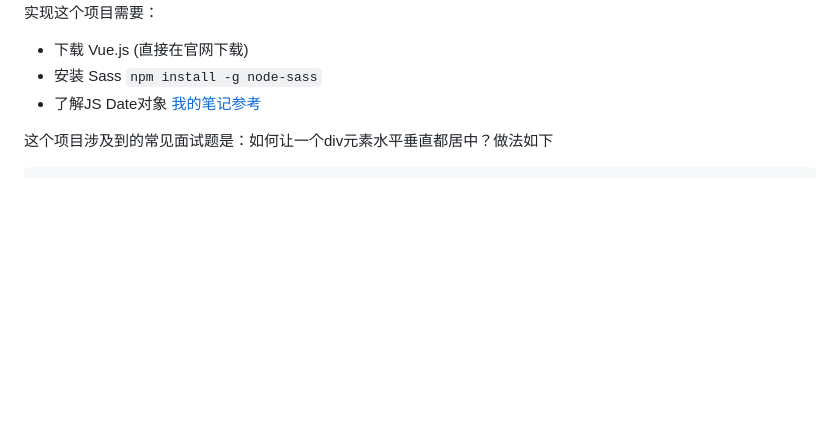
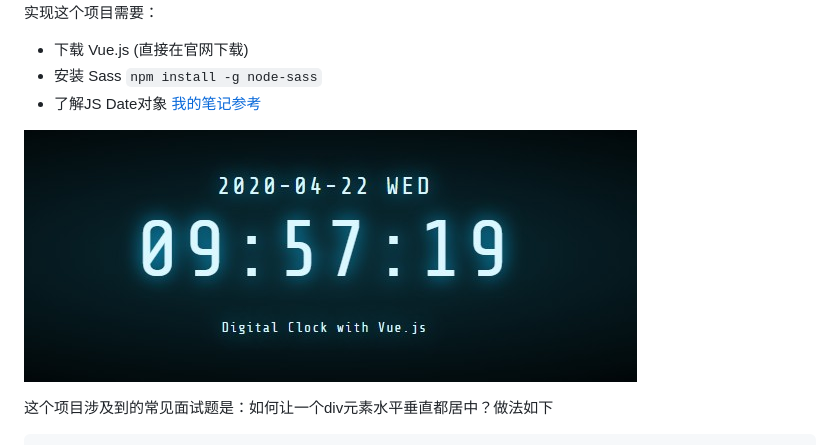
Before and after one commit to rebeccacaca/digital-clock-with-vue.js, a Markdown page: README.md, the part around the change. Drawn GitHub-style; pictures changed too: show.jpg (added); blank space fills up the shorter version.

Commit message:
添加了效果展示

````diff
--- a/README.md
+++ b/README.md
@@ -4,6 +4,8 @@
 * 下载 Vue.js (直接在官网下载)
 * 安装 Sass `npm install -g node-sass`
 * 了解JS Date对象 [我的笔记参考](https://www.notion.so/Day-13-Date-f6918eaeb1d7449588b8edf825d13ba7)
+
+![效果展示](show.jpg)
 
 这个项目涉及到的常见面试题是：如何让一个div元素水平垂直都居中？做法如下
 ```html
````
